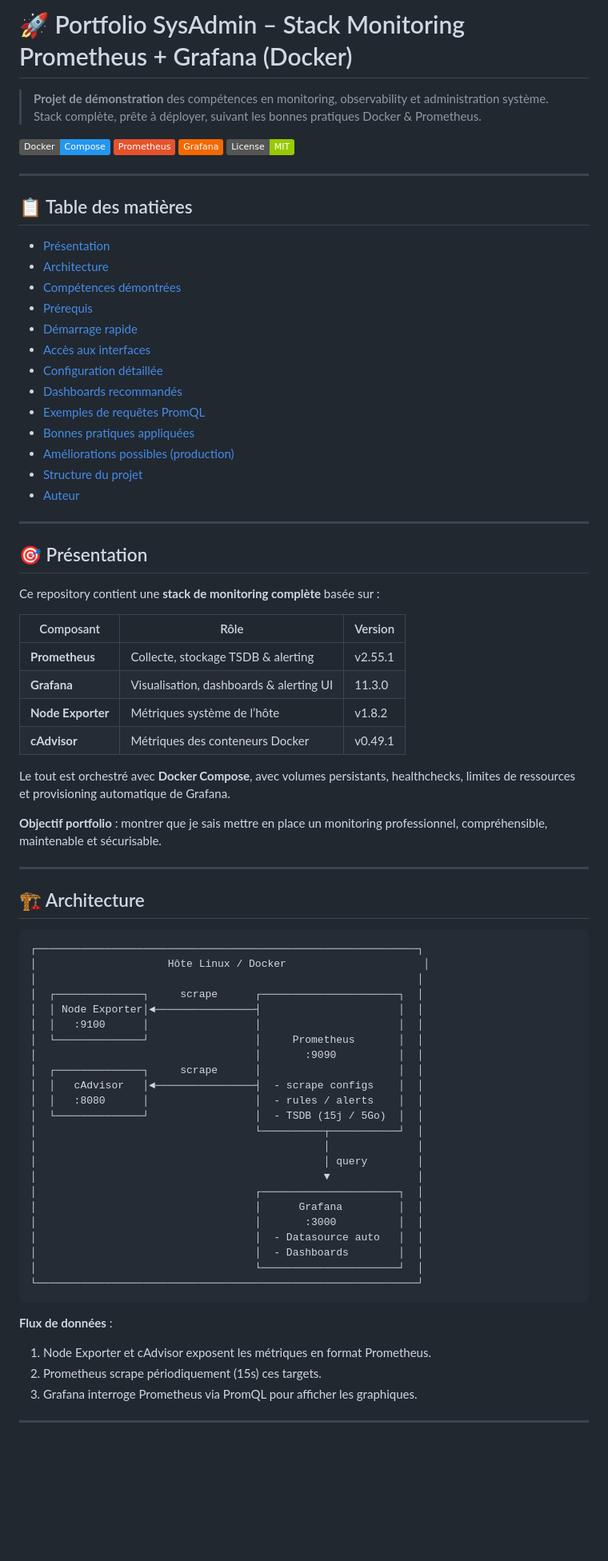
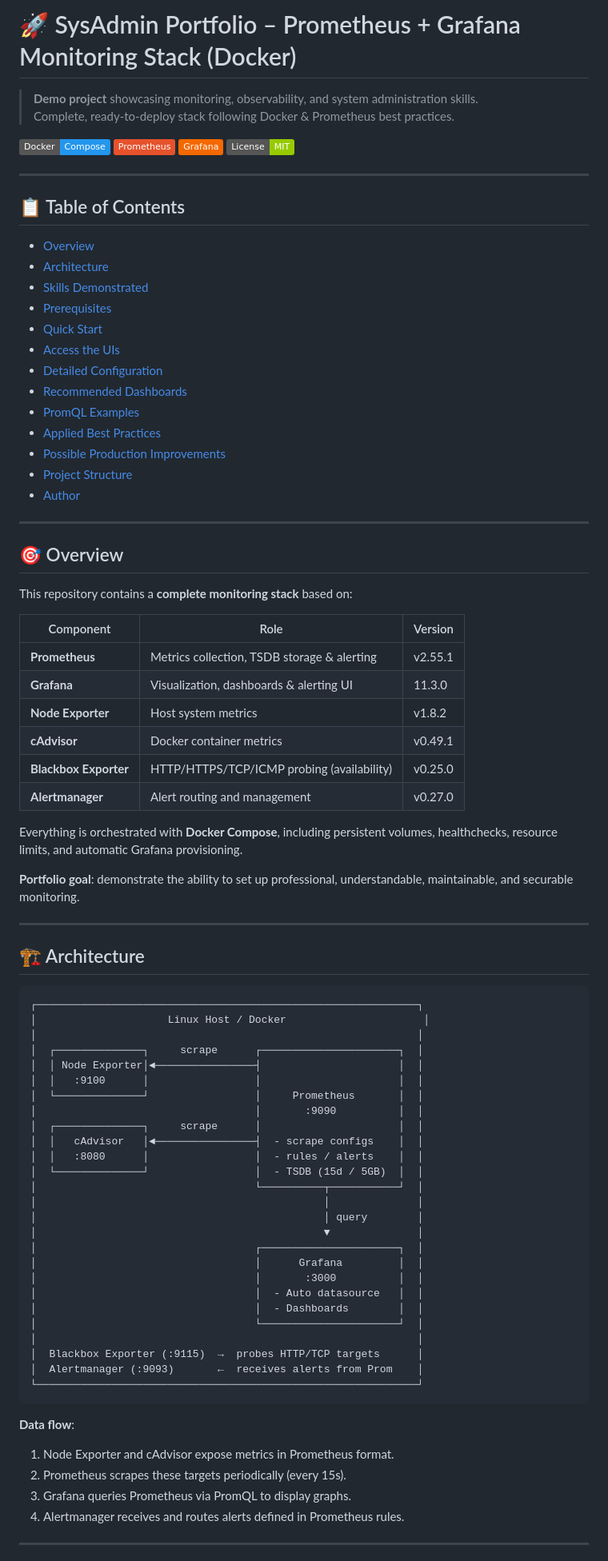
Before and after one commit to w7zk0/prometheus-grafana-sandbox, a Markdown page: README.md, the part around one of its changes. Shown at 80% size. Rendered like a GitHub page; badges without logos; blank space fills up the shorter version.

````diff
--- a/README.md
+++ b/README.md
@@ -1,7 +1,7 @@
-# 🚀 Portfolio SysAdmin – Stack Monitoring Prometheus + Grafana (Docker)
+# 🚀 SysAdmin Portfolio – Prometheus + Grafana Monitoring Stack (Docker)
 
-> **Projet de démonstration** des compétences en monitoring, observability et administration système.
-> Stack complète, prête à déployer, suivant les bonnes pratiques Docker & Prometheus.
+> **Demo project** showcasing monitoring, observability, and system administration skills.
+> Complete, ready-to-deploy stack following Docker & Prometheus best practices.
 
 [![Docker](https://img.shields.io/badge/Docker-Compose-2496ED?logo=docker&logoColor=white)](https://www.docker.com/)
 [![Prometheus](https://img.shields.io/badge/Prometheus-E6522C?logo=prometheus&logoColor=white)](https://prometheus.io/)
@@ -10,38 +10,40 @@
 
 ---
 
-## 📋 Table des matières
+## 📋 Table of Contents
 
-- [Présentation](#-présentation)
+- [Overview](#-overview)
 - [Architecture](#-architecture)
-- [Compétences démontrées](#-compétences-démontrées)
-- [Prérequis](#-prérequis)
-- [Démarrage rapide](#-démarrage-rapide)
-- [Accès aux interfaces](#-accès-aux-interfaces)
-- [Configuration détaillée](#-configuration-détaillée)
-- [Dashboards recommandés](#-dashboards-recommandés)
-- [Exemples de requêtes PromQL](#-exemples-de-requêtes-promql)
-- [Bonnes pratiques appliquées](#-bonnes-pratiques-appliquées)
-- [Améliorations possibles (production)](#-améliorations-possibles-production)
-- [Structure du projet](#-structure-du-projet)
-- [Auteur](#-auteur)
+- [Skills Demonstrated](#-skills-demonstrated)
+- [Prerequisites](#-prerequisites)
+- [Quick Start](#-quick-start)
+- [Access the UIs](#-access-the-uis)
+- [Detailed Configuration](#-detailed-configuration)
+- [Recommended Dashboards](#-recommended-dashboards)
+- [PromQL Examples](#-promql-examples)
+- [Applied Best Practices](#-applied-best-practices)
+- [Possible Production Improvements](#-possible-production-improvements)
+- [Project Structure](#-project-structure)
+- [Author](#-author)
 
 ---
 
-## 🎯 Présentation
+## 🎯 Overview
 
-Ce repository contient une **stack de monitoring complète** basée sur :
+This repository contains a **complete monitoring stack** based on:
 
-| Composant          | Rôle                                      | Version    |
-|--------------------|-------------------------------------------|------------|
-| **Prometheus**     | Collecte, stockage TSDB & alerting        | v2.55.1    |
-| **Grafana**        | Visualisation, dashboards & alerting UI   | 11.3.0     |
-| **Node Exporter**  | Métriques système de l’hôte               | v1.8.2     |
-| **cAdvisor**       | Métriques des conteneurs Docker           | v0.49.1    |
+| Component              | Role                                          | Version  |
+|------------------------|-----------------------------------------------|----------|
+| **Prometheus**         | Metrics collection, TSDB storage & alerting   | v2.55.1  |
+| **Grafana**            | Visualization, dashboards & alerting UI       | 11.3.0   |
+| **Node Exporter**      | Host system metrics                           | v1.8.2   |
+| **cAdvisor**           | Docker container metrics                      | v0.49.1  |
+| **Blackbox Exporter**  | HTTP/HTTPS/TCP/ICMP probing (availability)    | v0.25.0  |
+| **Alertmanager**       | Alert routing and management                  | v0.27.0  |
 
-Le tout est orchestré avec **Docker Compose**, avec volumes persistants, healthchecks, limites de ressources et provisioning automatique de Grafana.
+Everything is orchestrated with **Docker Compose**, including persistent volumes, healthchecks, resource limits, and automatic Grafana provisioning.
 
-**Objectif portfolio** : montrer que je sais mettre en place un monitoring professionnel, compréhensible, maintenable et sécurisable.
+**Portfolio goal**: demonstrate the ability to set up professional, understandable, maintainable, and securable monitoring.
 
 ---
 
@@ -49,7 +51,7 @@ Le tout est orchestré avec **Docker Compose**, avec volumes persistants, health
 
 ```
 ┌─────────────────────────────────────────────────────────────┐
-│                     Hôte Linux / Docker                      │
+│                     Linux Host / Docker                      │
 │                                                             │
 │  ┌──────────────┐     scrape      ┌──────────────────────┐  │
 │  │ Node Exporter│◄────────────────┤                      │  │
@@ -59,7 +61,7 @@ Le tout est orchestré avec **Docker Compose**, avec volumes persistants, health
 │  ┌──────────────┐     scrape      │                      │  │
 │  │   cAdvisor   │◄────────────────┤  - scrape configs    │  │
 │  │   :8080      │                 │  - rules / alerts    │  │
-│  └──────────────┘                 │  - TSDB (15j / 5Go)  │  │
+│  └──────────────┘                 │  - TSDB (15d / 5GB)  │  │
 │                                   └──────────┬───────────┘  │
 │                                              │              │
 │                                              │ query        │
@@ -67,16 +69,20 @@ Le tout est orchestré avec **Docker Compose**, avec volumes persistants, health
 │                                   ┌──────────────────────┐  │
 │                                   │      Grafana         │  │
 │                                   │       :3000          │  │
-│                                   │  - Datasource auto   │  │
+│                                   │  - Auto datasource   │  │
 │                                   │  - Dashboards        │  │
 │                                   └──────────────────────┘  │
+│                                                             │
+│  Blackbox Exporter (:9115)  →  probes HTTP/TCP targets      │
+│  Alertmanager (:9093)       ←  receives alerts from Prom    │
 └─────────────────────────────────────────────────────────────┘
 ```
 
-**Flux de données** :
-1. Node Exporter et cAdvisor exposent les métriques en format Prometheus.
-2. Prometheus scrape périodiquement (15s) ces targets.
-3. Grafana interroge Prometheus via PromQL pour afficher les graphiques.
+**Data flow**:
+1. Node Exporter and cAdvisor expose metrics in Prometheus format.
+2. Prometheus scrapes these targets periodically (every 15s).
+3. Grafana queries Prometheus via PromQL to display graphs.
+4. Alertmanager receives and routes alerts defined in Prometheus rules.
 
 ---
 
````
Also changed, not shown: other parts of README.md (+125 -102 lines).
